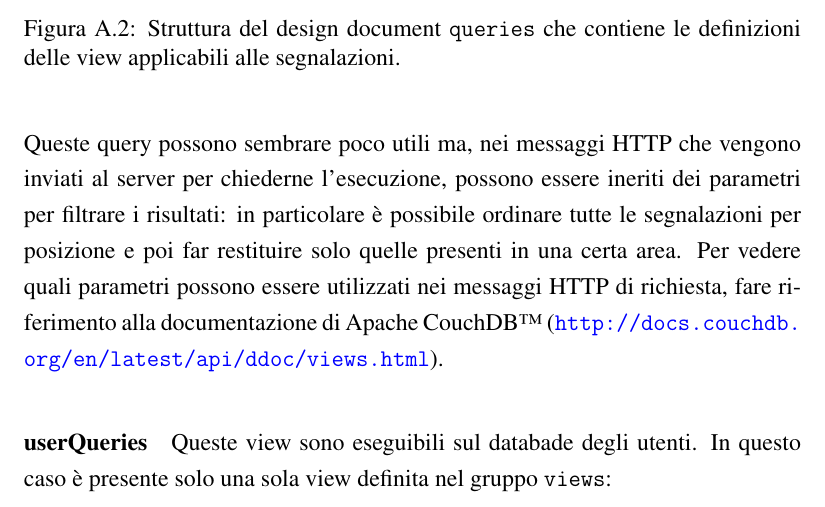
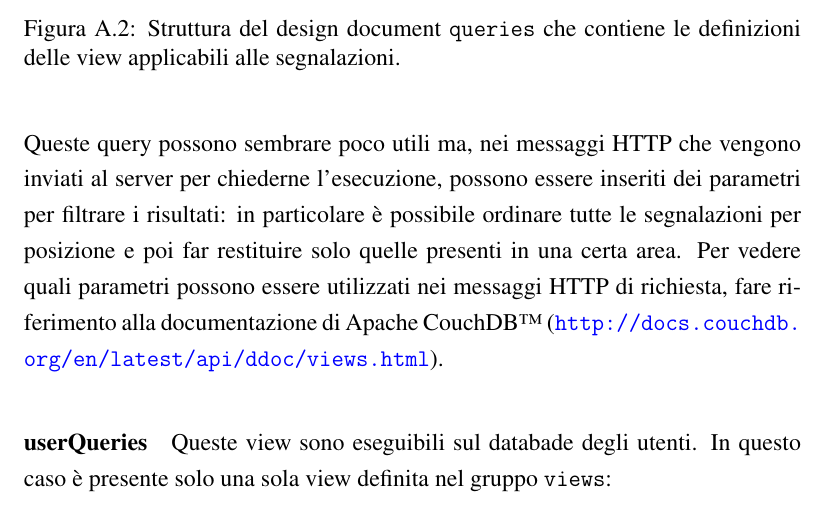
Before and after one commit to mircobe87/tesi-crossplatform, a LaTeX book (tex/tesi.tex, which reads tex/ConfLatoServer.tex): part of page 109 of 113, cut so that both start at the same text. Compiled offline with pdfLaTeX.

Commit message:
riga 316: cambiato *ineriti* in *inseriti*

```diff
--- a/tex/ConfLatoServer.tex
+++ b/tex/ConfLatoServer.tex
@@ -313,7 +313,7 @@
                 \end{figure}
                 Queste query possono sembrare poco utili ma, nei messaggi HTTP
                 che vengono inviati al server per chiederne l'esecuzione,
-                possono essere ineriti dei parametri per filtrare i risultati:
+                possono essere inseriti dei parametri per filtrare i risultati:
                 in particolare è possibile ordinare tutte le segnalazioni per
                 posizione e poi far restituire solo quelle presenti in una
                 certa area. Per vedere quali parametri possono essere
```
